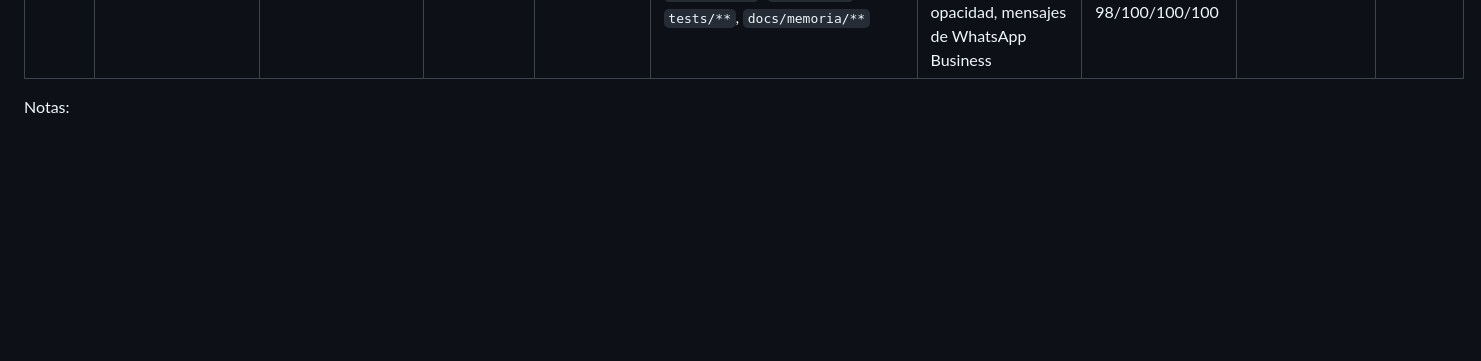
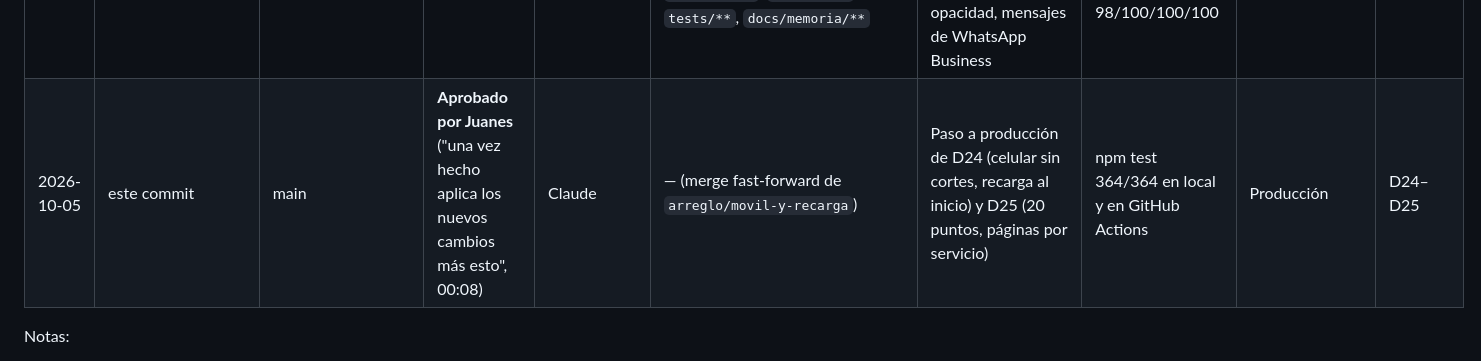
Before and after one commit to 98765432100123456/Forja-Digital, a Markdown page: docs/memoria/registro.md, the part around the change. GitHub-like rendering; blank space fills up the shorter version.

Commit message:
Registro: paso a producción de D24 y D25 aprobado por Juanes
Co-Authored-By: Claude Opus 5.5 <noreply@anthropic.com>
Claude-Session: https://claude.ai/code/session_011AtWfeZfm5rwnEYozNY8vb

```diff
--- a/docs/memoria/registro.md
+++ b/docs/memoria/registro.md
@@ -29,6 +29,7 @@
 | 2026-10-04 | este commit | main | **Aprobado por Juanes** ("Publica los cambios", 23:48) | Claude | — (merge fast-forward de `marca/logo-martillo`) | Paso a producción: logo martillo (D21), vitrinas sin cuadros (D22), operación, pruebas en CI y DESIGN.md (D23) | npm test 183/183 en local y en GitHub Actions; build con veto OK | Producción | D21–D23 |
 | 2026-10-05 | `arreglo/movil-y-recarga` | `arreglo/movil-y-recarga` | Juanes (capturas: cortes en celular y recarga a mitad de página) | Claude | `mount.tsx`, `index.css`, `Cookies.tsx`, `Reembolsos.tsx`, `tests/funcional.mjs`, `tests/accesibilidad.mjs` | Nada cortado en celular y tableta; la recarga empieza arriba | npm test 234/234 | Preview (pendiente de aprobación) | D24 |
 | 2026-10-05 | `arreglo/movil-y-recarga` | `arreglo/movil-y-recarga` | Juanes (video "20 cosas que reviso") | Claude | `servicios.ts`, `Servicio.tsx`, 4 páginas `.html` y sus entradas, `Hero.tsx`, `Vitrinas.tsx`, `Layout.tsx`, `Gracias.tsx`, `index.css`, `vercel.json`, `sitemap.xml`, `index.html`, `tests/**`, `docs/memoria/**` | 4 páginas de servicio, título que se entiende en 3 s, una acción principal por sección, enlace roto corregido, animación sin opacidad, mensajes de WhatsApp Business | npm test 364/364; Lighthouse móvil inicio 98/100/100/100, /paginas-web 98/100/100/100 | Preview | D25 |
+| 2026-10-05 | este commit | main | **Aprobado por Juanes** ("una vez hecho aplica los nuevos cambios más esto", 00:08) | Claude | — (merge fast-forward de `arreglo/movil-y-recarga`) | Paso a producción de D24 (celular sin cortes, recarga al inicio) y D25 (20 puntos, páginas por servicio) | npm test 364/364 en local y en GitHub Actions | Producción | D24–D25 |
 
 Notas:
 - Las 3 "fallas" de área táctil que reporta la prueba son enlaces dentro de una frase (`Pregúntanos por WhatsApp`, el número en la lista de contacto, `Política de privacidad` en la nota del formulario). WCAG 2.5.8 los exceptúa.
```
